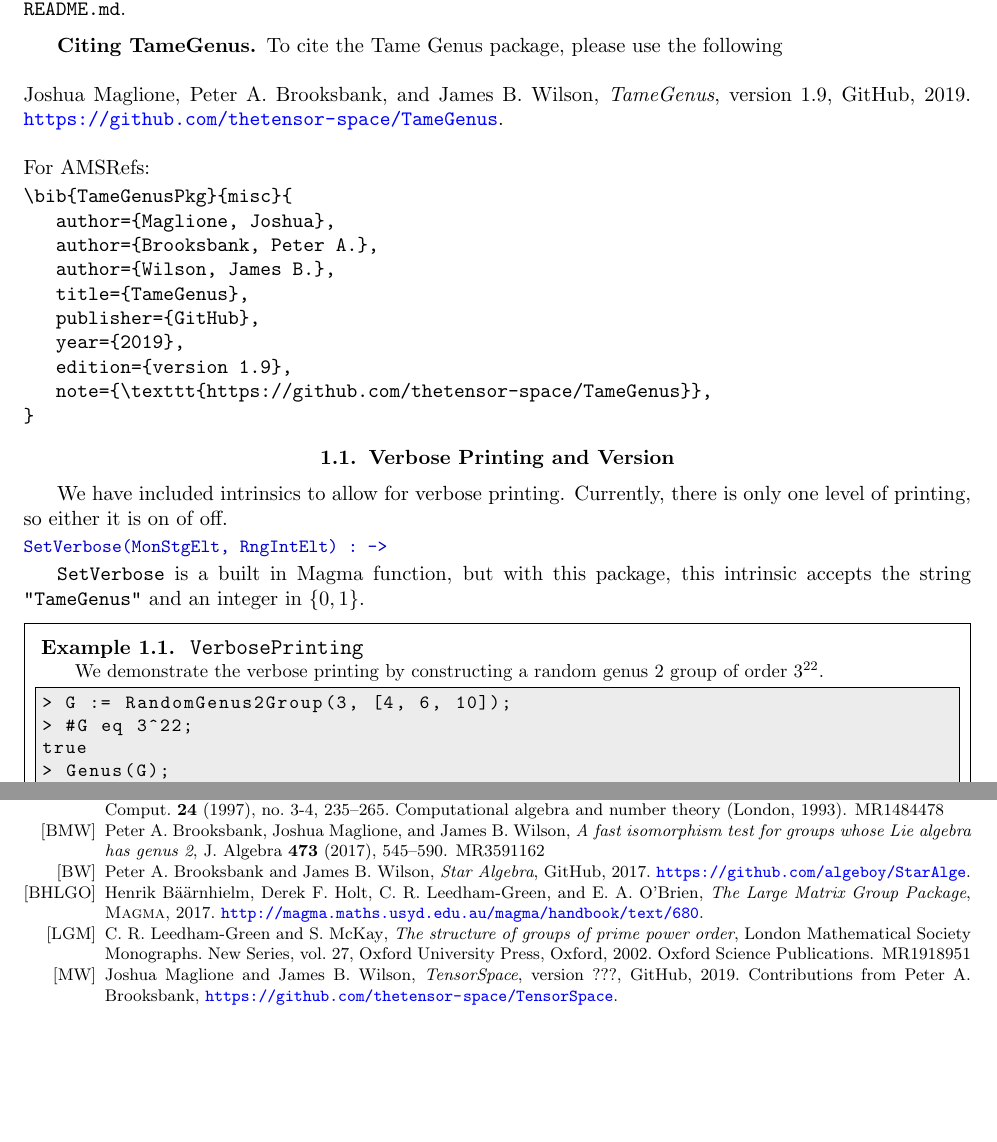
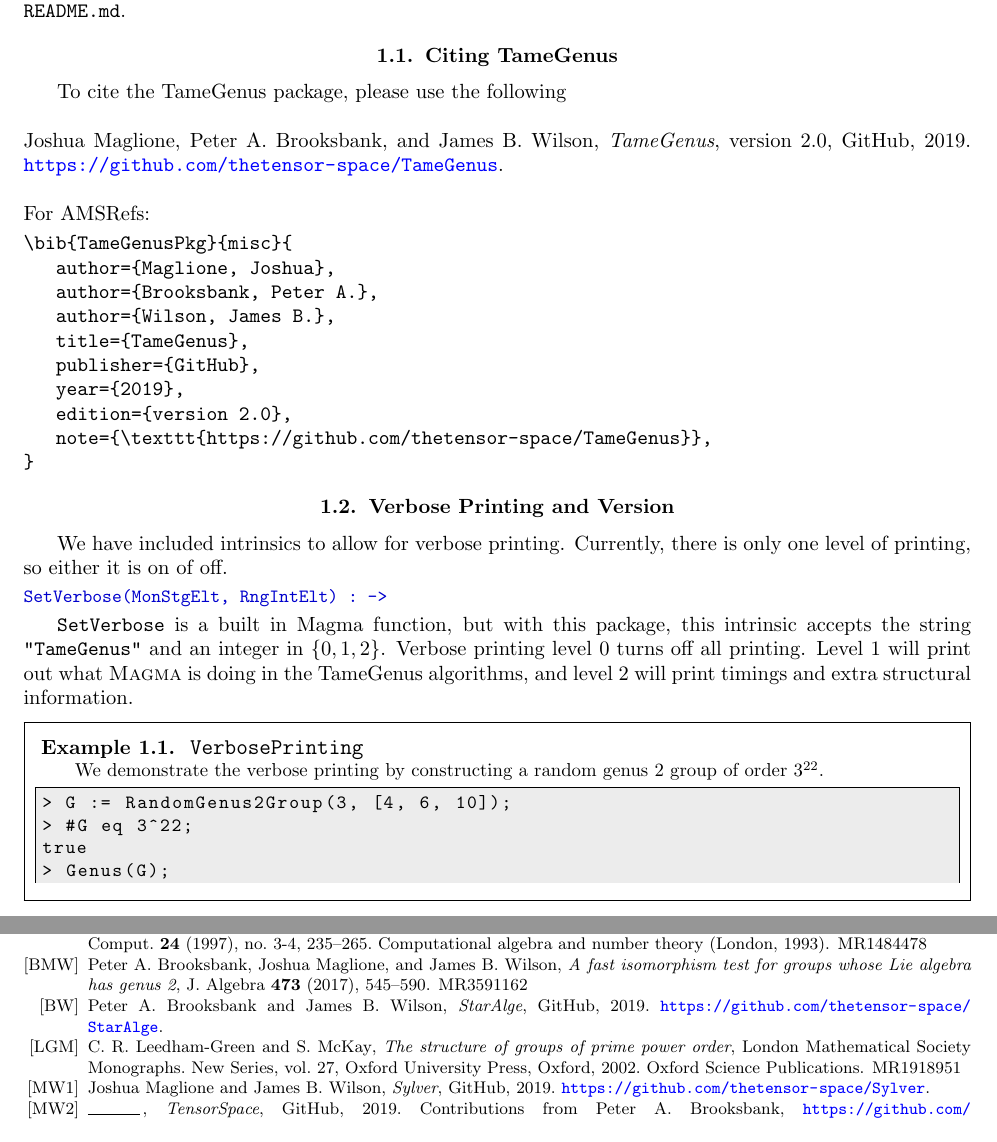
Before and after one commit to thetensor-space/TameGenus, a LaTeX thesis (doc/TameGenus.tex): two parts of pages 5 and 15 of 17, joined at a grey line, cut so that both start at the same text. Compiled offline with pdfLaTeX.

Commit message:
Updated documentation

```diff
--- a/doc/TameGenus.tex
+++ b/doc/TameGenus.tex
@@ -23,7 +23,7 @@
 \email{James.Wilson@ColoState.Edu}
 
 \date{\today}
-\version{1.9}
+\version{2.0}
 \copyrightyear{2015--2019}
 
 % ------------------------------------------------------------------------------
@@ -47,10 +47,10 @@
 Users will need to attach the latest versions of \texttt{TensorSpace} \cite{TensorSpacePackage}, \texttt{StarAlge} \cite{StarAlge}, and \texttt{Sylver} \cite{Sylver} to use all the features of this package.
 The URLs are found in the bibliography or in the package \texttt{README.md}.
 
-\subsection*{Citing TameGenus}
-To cite the Tame Genus package, please use the following\\
+\section{Citing TameGenus}
+To cite the TameGenus package, please use the following\\
 \\
-Joshua Maglione, Peter A. Brooksbank, and James B. Wilson, \emph{TameGenus}, version 1.9, GitHub, 2019. \url{https://github.com/thetensor-space/TameGenus}. \\
+Joshua Maglione, Peter A. Brooksbank, and James B. Wilson, \emph{TameGenus}, version 2.0, GitHub, 2019. \url{https://github.com/thetensor-space/TameGenus}. \\
 \\
 For AMSRefs:
 \begin{verbatim}
@@ -61,7 +61,7 @@
    title={TameGenus},
    publisher={GitHub},
    year={2019},
-   edition={version 1.9},
+   edition={version 2.0},
    note={\texttt{https://github.com/thetensor-space/TameGenus}},
 }
 \end{verbatim}
@@ -77,7 +77,8 @@
 SetVerbose(MonStgElt, RngIntElt) : ->
 \end{intrinsics}
 
-{\tt SetVerbose} is a built in Magma function, but with this package, this intrinsic accepts the string {\tt "TameGenus"} and an integer in $\{0,1\}$.
+{\tt SetVerbose} is a built in Magma function, but with this package, this intrinsic accepts the string {\tt "TameGenus"} and an integer in $\{0,1,2\}$. Verbose printing level 0 turns off all printing.
+Level 1 will print out what \textsc{Magma} is doing in the TameGenus algorithms, and level 2 will print timings and extra structural information.
 
 \begin{example}[VerbosePrinting]
   We demonstrate the verbose printing by constructing a random genus 2 group of order $3^{22}$.
@@ -355,23 +356,23 @@
 \bib{StarAlge}{misc}{
    author={Brooksbank, Peter A.},
    author={Wilson, James B.},
-   title={Star Algebra},
+   title={StarAlge},
    publisher={GitHub},
-   year={2017},
-%   edition={version 1.2.3},
-   note={\url{https://github.com/algeboy/StarAlge}},
+   year={2019},
+   %edition={version 1.2.3},
+   note={\url{https://github.com/thetensor-space/StarAlge}},
 }
 
-\bib{LMG}{misc}{
-   author={B\"{a}\"{a}rnhielm, Henrik},
-   author={Holt, Derek F.},
-   author={Leedham-Green, C. R.}
-   author={O'Brien, E. A.},
-   title={The Large Matrix Group Package},
-   publisher={\textsc{Magma}},
-   year={2017},
-   note={\url{http://magma.maths.usyd.edu.au/magma/handbook/text/680}},
-}
+%\bib{LMG}{misc}{
+%   author={B\"{a}\"{a}rnhielm, Henrik},
+%   author={Holt, Derek F.},
+%   author={Leedham-Green, C. R.},
+%   author={O'Brien, E. A.},
+%   title={The Large Matrix Group Package},
+%   publisher={\textsc{Magma}},
+%   year={2017},
+%   note={\url{http://magma.maths.usyd.edu.au/magma/handbook/text/680}},
+%}
 
 \bib{LGM:book}{book}{
    author={Leedham-Green, C. R.},
@@ -387,13 +388,23 @@
    review={\MR{1918951}},
 }
 
+\bib{Sylver}{misc}{
+   author={Maglione, Joshua},
+   author={Wilson, James B.},
+   title={Sylver},
+   publisher={GitHub},
+   year={2019},
+   %edition={version 1.2.3},
+   note={\url{https://github.com/thetensor-space/Sylver}},
+}
+
 \bib{TensorSpacePackage}{misc}{
    author={Maglione, Joshua},
    author={Wilson, James B.},
    title={TensorSpace},
    publisher={GitHub},
    year={2019},
-   edition={version ???},
+   %edition={version ???},
    note={Contributions from Peter A. Brooksbank,
     \url{https://github.com/thetensor-space/TensorSpace}},
 }
```
Also changed, not shown: doc/TameGenus.pdf, doc/TameGenus.tex (6 more changed lines).
